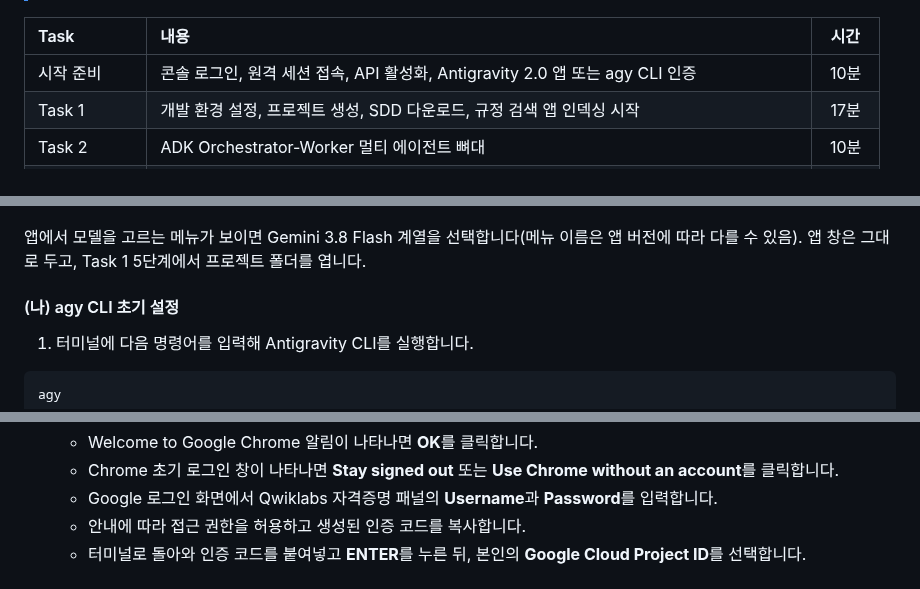
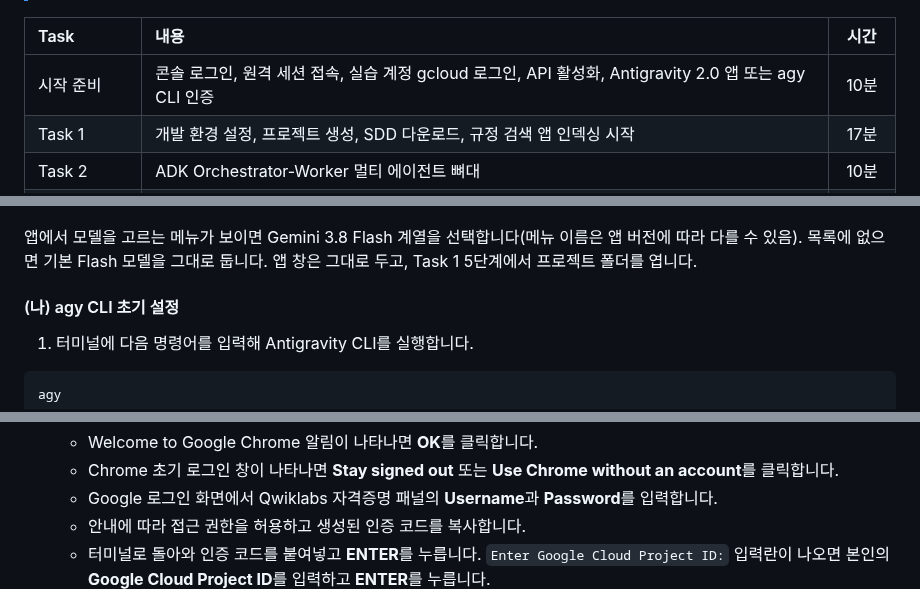
Before and after one commit to hajekim/build-with-gemini, a Markdown page: lab1/INSTRUCTION.md, 3 parts joined by grey strips. Drawn GitHub-style.

```diff
--- a/lab1/INSTRUCTION.md
+++ b/lab1/INSTRUCTION.md
@@ -18,7 +18,7 @@ Lab 1에서 만든 에이전트를 정량 평가하고 Agent Runtime에 배포
 
 | Task | 내용 | 시간 |
 |:---|:---|:---:|
-| 시작 준비 | 콘솔 로그인, 원격 세션 접속, API 활성화, Antigravity 2.0 앱 또는 agy CLI 인증 | 10분 |
+| 시작 준비 | 콘솔 로그인, 원격 세션 접속, 실습 계정 gcloud 로그인, API 활성화, Antigravity 2.0 앱 또는 agy CLI 인증 | 10분 |
 | Task 1 | 개발 환경 설정, 프로젝트 생성, SDD 다운로드, 규정 검색 앱 인덱싱 시작 | 17분 |
 | Task 2 | ADK Orchestrator-Worker 멀티 에이전트 뼈대 | 10분 |
 | Task 3 | Vertex AI Search + GCS PDF 하이브리드 Policy RAG (Task 1에서 시작한 인덱싱 결과 사용) | 13분 |
@@ -192,7 +216,7 @@ gcloud auth application-default print-access-token > /dev/null && echo "ADC OK"
 9. **Finish**를 클릭합니다. 다음과 같은 화면이 보이면 준비가 끝난 것입니다.
 ![Antigravity Agent Platform 준비 완료](./images/agy2_09_ready.png)
 
-앱에서 모델을 고르는 메뉴가 보이면 Gemini 3.8 Flash 계열을 선택합니다(메뉴 이름은 앱 버전에 따라 다를 수 있음). 앱 창은 그대로 두고, Task 1 5단계에서 프로젝트 폴더를 엽니다.
+앱에서 모델을 고르는 메뉴가 보이면 Gemini 3.8 Flash 계열을 선택합니다(메뉴 이름은 앱 버전에 따라 다를 수 있음). 목록에 없으면 기본 Flash 모델을 그대로 둡니다. 앱 창은 그대로 두고, Task 1 5단계에서 프로젝트 폴더를 엽니다.
 
 #### (나) agy CLI 초기 설정
 
@@ -210,7 +234,7 @@ agy
    - Chrome 초기 로그인 창이 나타나면 **Stay signed out** 또는 **Use Chrome without an account**를 클릭합니다.
    - Google 로그인 화면에서 Qwiklabs 자격증명 패널의 **Username**과 **Password**를 입력합니다.
    - 안내에 따라 접근 권한을 허용하고 생성된 인증 코드를 복사합니다.
-   - 터미널로 돌아와 인증 코드를 붙여넣고 **ENTER**를 누른 뒤, 본인의 **Google Cloud Project ID**를 선택합니다.
+   - 터미널로 돌아와 인증 코드를 붙여넣고 **ENTER**를 누릅니다. `Enter Google Cloud Project ID:` 입력란이 나오면 본인의 **Google Cloud Project ID**를 입력하고 **ENTER**를 누릅니다.
 ![인증 코드 입력 및 프로젝트 선택](./images/07_agy_auth_code.png)
 
 4. Google Cloud Location은 **global**을 선택합니다.
```
Also changed, not shown: other parts of lab1/INSTRUCTION.md (+36 -8 lines).
